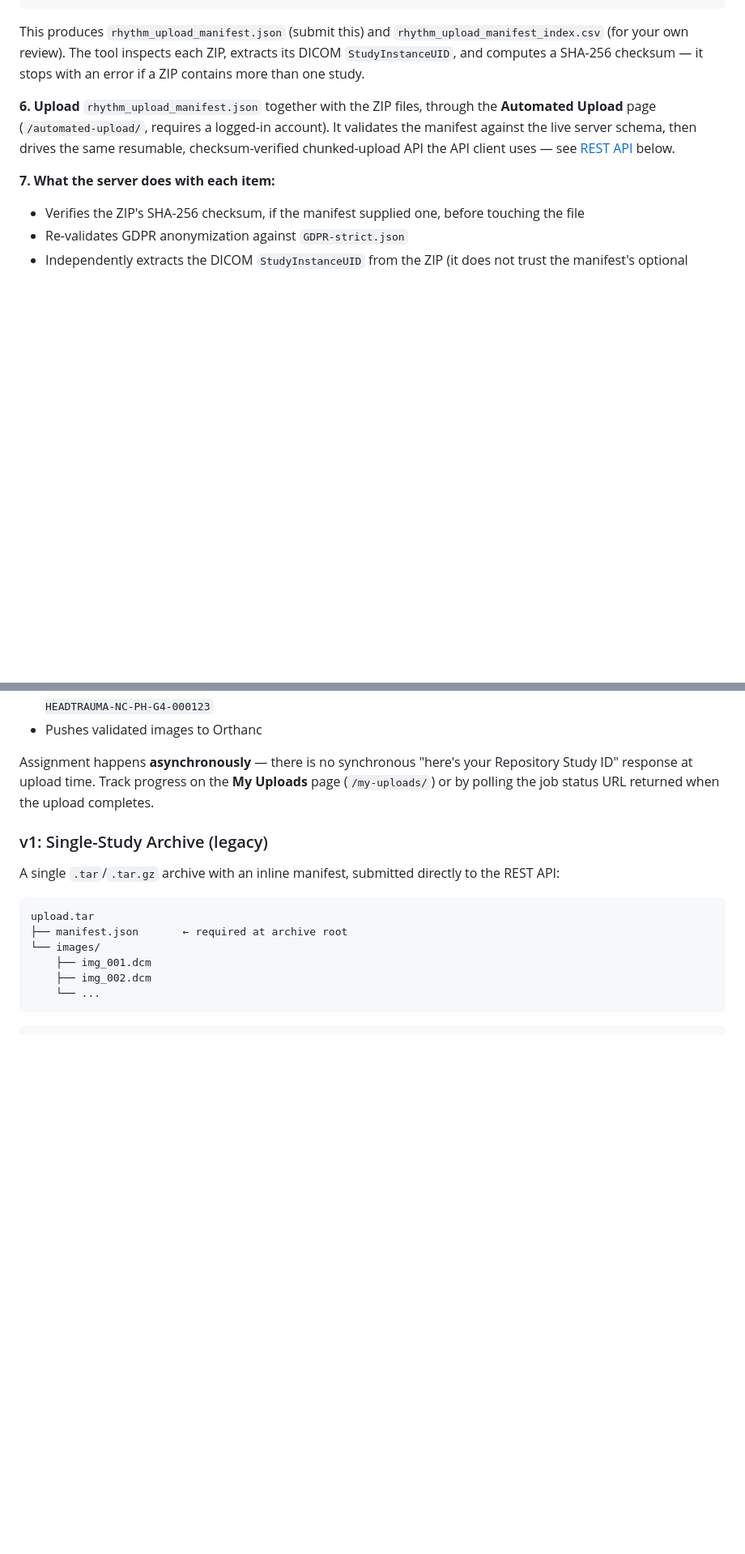
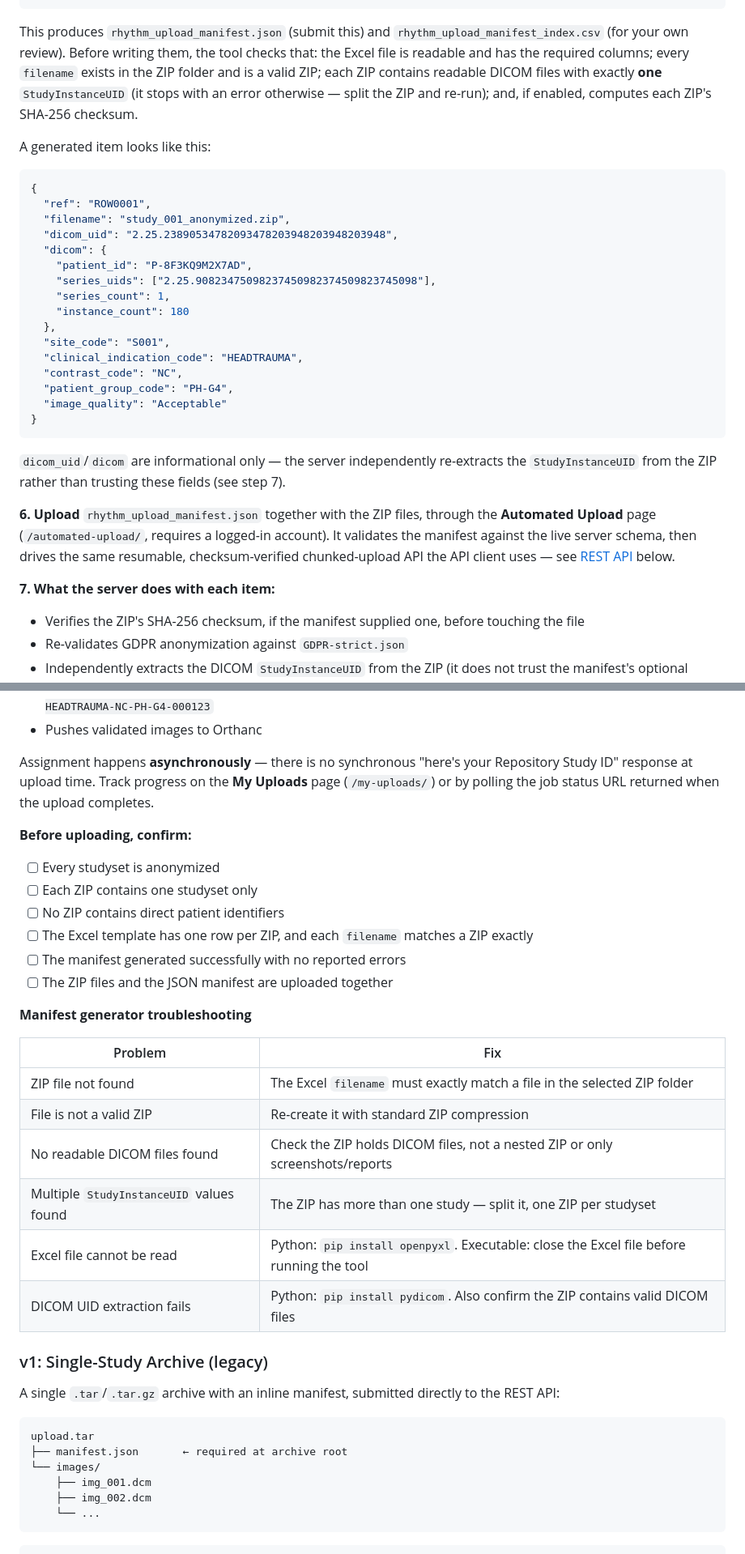
Before and after one commit to jsfakian/rhythm, a Markdown page: README.md, 2 parts joined by grey strips. Shown at 81% size. Rendered like a GitHub page; blank space fills up the shorter version.

Commit message:
Fill in more of the partner instructions doc's detail in README
Added the pieces from RHYTHM_repository_upload_provider_instructions.md
that were still missing after the first pass: suggested working-folder
layout, what the manifest generator tool actually validates before
writing output, a concrete example manifest item (JSON), a partner
pre-upload checklist, and a manifest-generator troubleshooting table.

Kept out: the doc's example server response (repo_id/ACCEPTED returned
synchronously) - verified against the code that no such response exists;
assignment is async, tracked via My Uploads / job-status polling instead.

````diff
--- a/README.md
+++ b/README.md
@@ -127,7 +137,30 @@ python create_rhythm_server_assigned_manifest_gui_with_uid.py \
   --batch S001-2026-07-12-001
 ```
 
-This produces `rhythm_upload_manifest.json` (submit this) and `rhythm_upload_manifest_index.csv` (for your own review). The tool inspects each ZIP, extracts its DICOM `StudyInstanceUID`, and computes a SHA-256 checksum — it stops with an error if a ZIP contains more than one study.
+This produces `rhythm_upload_manifest.json` (submit this) and `rhythm_upload_manifest_index.csv` (for your own review). Before writing them, the tool checks that: the Excel file is readable and has the required columns; every `filename` exists in the ZIP folder and is a valid ZIP; each ZIP contains readable DICOM files with exactly **one** `StudyInstanceUID` (it stops with an error otherwise — split the ZIP and re-run); and, if enabled, computes each ZIP's SHA-256 checksum.
+
+A generated item looks like this:
+
+```json
+{
+  "ref": "ROW0001",
+  "filename": "study_001_anonymized.zip",
+  "dicom_uid": "2.25.23890534782093478203948203948203948",
+  "dicom": {
+    "patient_id": "P-8F3KQ9M2X7AD",
+    "series_uids": ["2.25.90823475098237450982374509823745098"],
+    "series_count": 1,
+    "instance_count": 180
+  },
+  "site_code": "S001",
+  "clinical_indication_code": "HEADTRAUMA",
+  "contrast_code": "NC",
+  "patient_group_code": "PH-G4",
+  "image_quality": "Acceptable"
+}
+```
+
+`dicom_uid`/`dicom` are informational only — the server independently re-extracts the `StudyInstanceUID` from the ZIP rather than trusting these fields (see step 7).
 
 **6. Upload** `rhythm_upload_manifest.json` together with the ZIP files, through the **Automated Upload** page (`/automated-upload/`, requires a logged-in account). It validates the manifest against the live server schema, then drives the same resumable, checksum-verified chunked-upload API the API client uses — see [REST API](#rest-api) below.
 
@@ -140,6 +173,25 @@ This produces `rhythm_upload_manifest.json` (submit this) and `rhythm_upload_man
 - Pushes validated images to Orthanc
 
 Assignment happens **asynchronously** — there is no synchronous "here's your Repository Study ID" response at upload time. Track progress on the **My Uploads** page (`/my-uploads/`) or by polling the job status URL returned when the upload completes.
+
+**Before uploading, confirm:**
+- [ ] Every studyset is anonymized
+- [ ] Each ZIP contains one studyset only
+- [ ] No ZIP contains direct patient identifiers
+- [ ] The Excel template has one row per ZIP, and each `filename` matches a ZIP exactly
+- [ ] The manifest generated successfully with no reported errors
+- [ ] The ZIP files and the JSON manifest are uploaded together
+
+**Manifest generator troubleshooting**
+
+| Problem | Fix |
+|---|---|
+| ZIP file not found | The Excel `filename` must exactly match a file in the selected ZIP folder |
+| File is not a valid ZIP | Re-create it with standard ZIP compression |
+| No readable DICOM files found | Check the ZIP holds DICOM files, not a nested ZIP or only screenshots/reports |
+| Multiple `StudyInstanceUID` values found | The ZIP has more than one study — split it, one ZIP per studyset |
+| Excel file cannot be read | Python: `pip install openpyxl`. Executable: close the Excel file before running the tool |
+| DICOM UID extraction fails | Python: `pip install pydicom`. Also confirm the ZIP contains valid DICOM files |
 
 ### v1: Single-Study Archive (legacy)
 
````
Also changed, not shown: other parts of README.md (+11 -1 lines).
